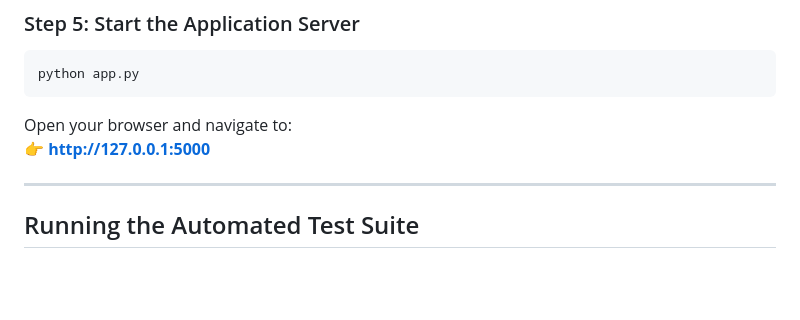
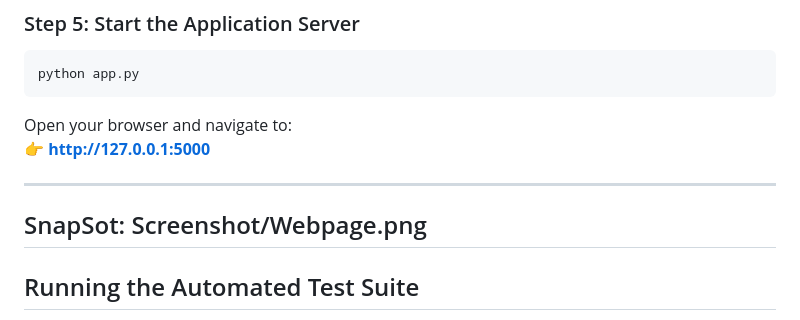
Before and after one commit to rameshmarathi/GCCX_Candidate_Triage_Tool, a Markdown page: README.md, the part around the change. GitHub-like rendering; blank space fills up the shorter version.

```diff
--- a/README.md
+++ b/README.md
@@ -108,7 +108,9 @@ Open your browser and navigate to:
 👉 **http://127.0.0.1:5000**
 
 ---
-
+SnapSot:
+Screenshot/Webpage.png
+---
 ## Running the Automated Test Suite
 
 We maintain a 100% passing test suite with 27 unit and integration tests covering the REST API, SQLite persistence, search/filter queries, error handling, Task 2a ranking at scale, and all Task 2b edge cases.
```
